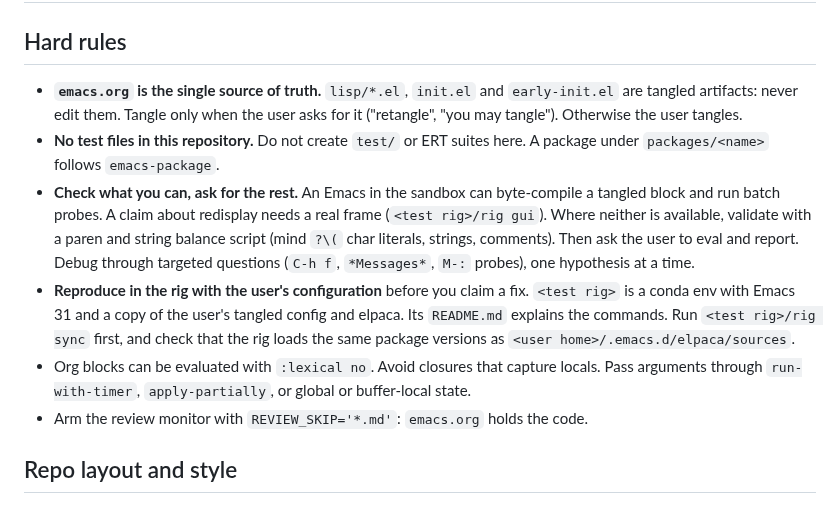
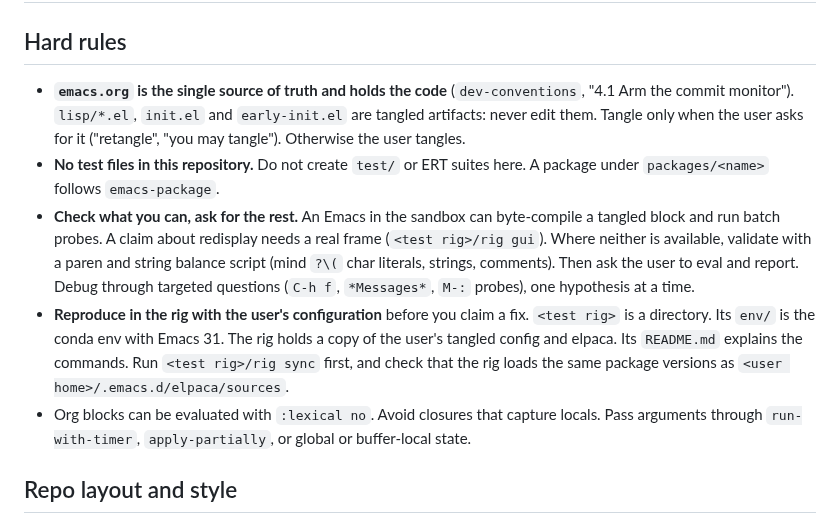
Before and after one commit to MArpogaus/agent_skills, a Markdown page: skills/emacs-config/SKILL.md, the part around the change. Drawn GitHub-style.

Commit message:
docs(emacs-config): review round 8 fixes

```diff
--- a/skills/emacs-config/SKILL.md
+++ b/skills/emacs-config/SKILL.md
@@ -16,7 +16,8 @@ metadata: {stack: emacs, requires: [dev-conventions, emacs-package, git-conventi
 
 ## Hard rules
 
-- **`emacs.org` is the single source of truth.** `lisp/*.el`, `init.el`
+- **`emacs.org` is the single source of truth and holds the code**
+  (`dev-conventions`, "4.1 Arm the commit monitor"). `lisp/*.el`, `init.el`
   and `early-init.el` are tangled artifacts: never edit them. Tangle
   only when the user asks for it ("retangle", "you may tangle").
   Otherwise the user tangles.
@@ -31,16 +32,15 @@ metadata: {stack: emacs, requires: [dev-conventions, emacs-package, git-conventi
   report. Debug through targeted questions (`C-h f`, `*Messages*`, `M-:`
   probes), one hypothesis at a time.
 - **Reproduce in the rig with the user's configuration** before you
-  claim a fix. `<test rig>` is a conda env with Emacs 31 and a copy of
-  the user's tangled config and elpaca. Its `README.md` explains the
+  claim a fix. `<test rig>` is a directory. Its `env/` is the conda
+  env with Emacs 31. The rig holds a copy of the user's tangled config
+  and elpaca. Its `README.md` explains the
   commands. Run `<test rig>/rig sync` first, and check that the rig
   loads the same package versions as
   `<user home>/.emacs.d/elpaca/sources`.
 - Org blocks can be evaluated with `:lexical no`. Avoid closures that
   capture locals. Pass arguments through `run-with-timer`,
   `apply-partially`, or global or buffer-local state.
-- Arm the review monitor with `REVIEW_SKIP='*.md'`: `emacs.org` holds
-  the code.
 
 ## Repo layout and style
 
```
